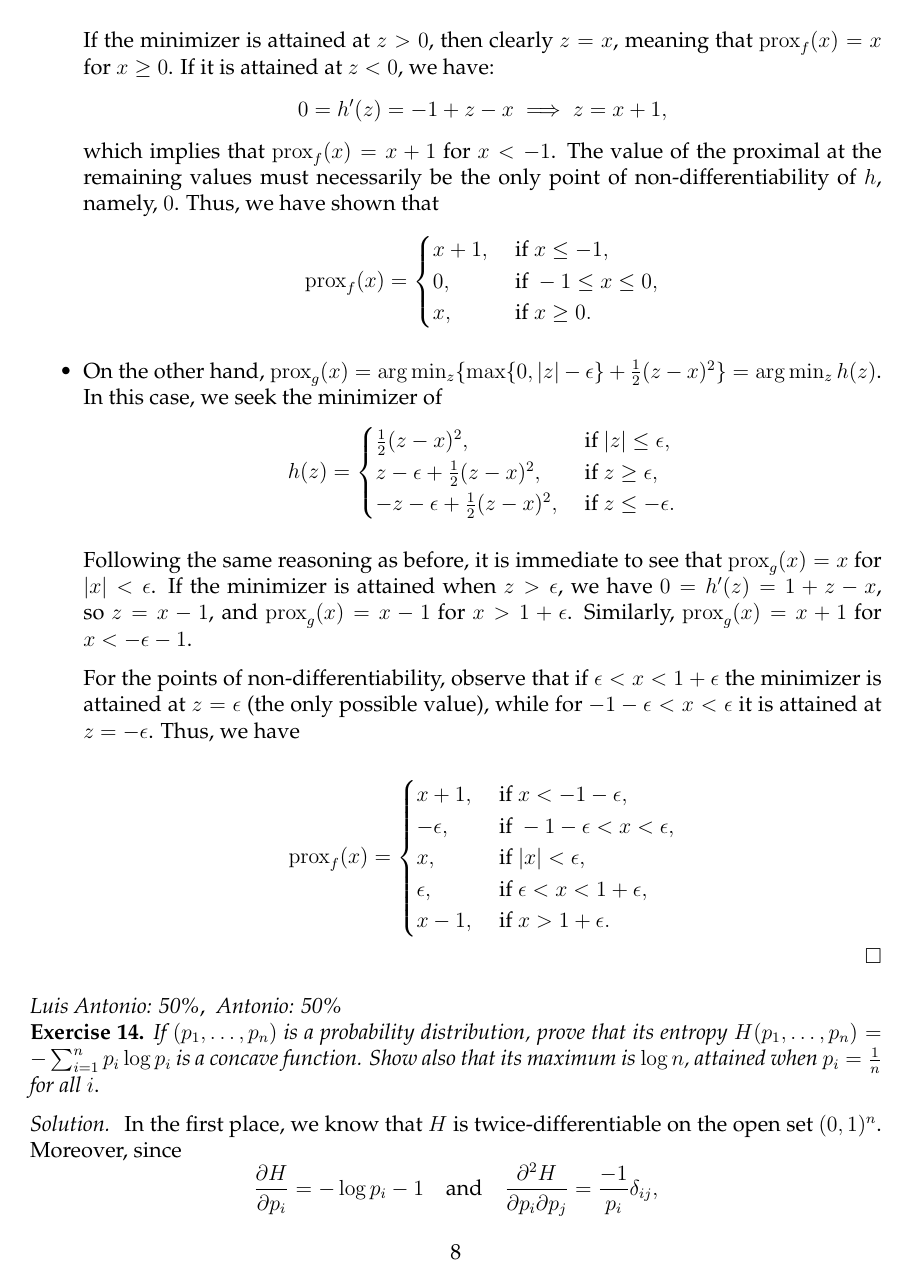
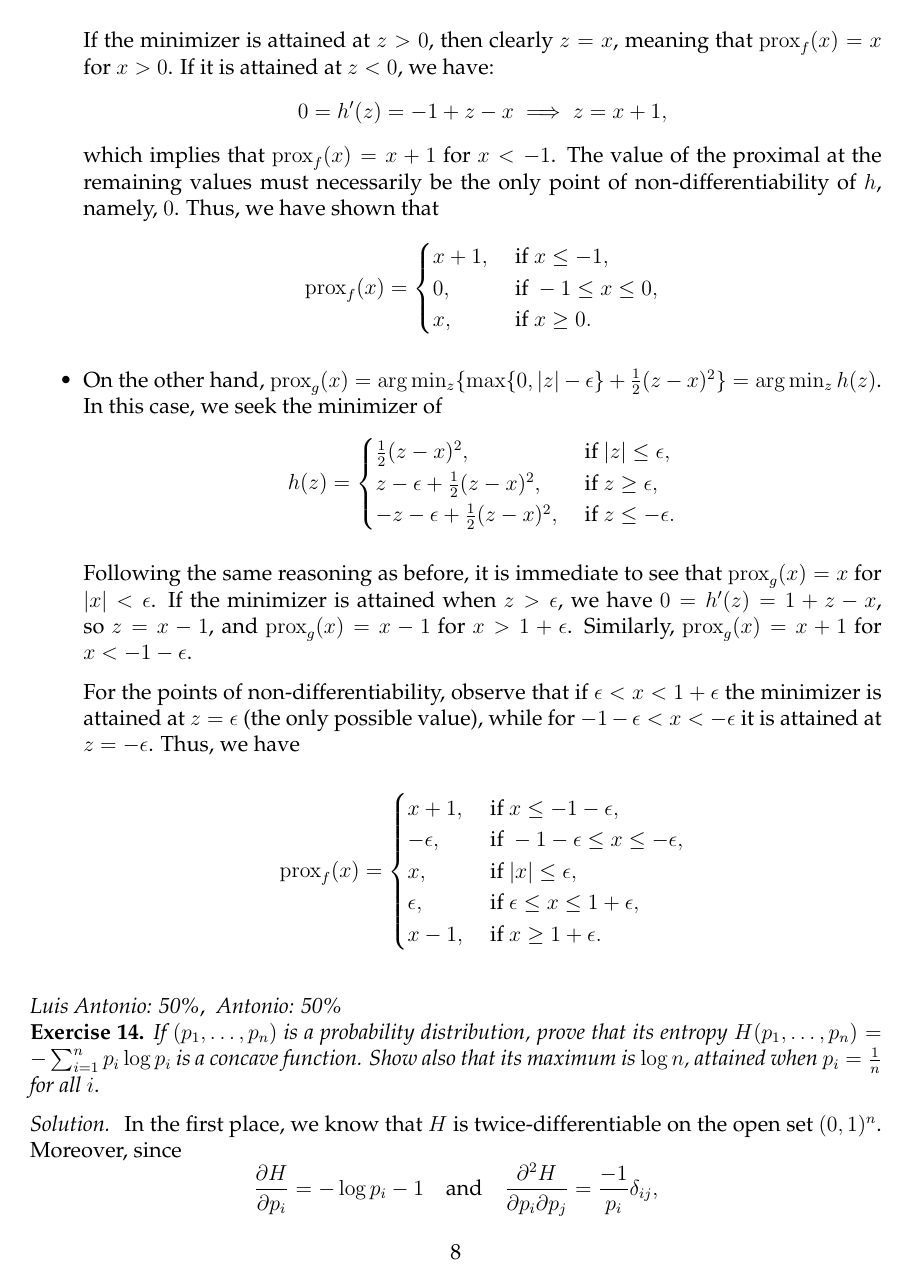
Before and after one commit to Ludvins/MCD_Practicas_Optimizacion, a LaTeX document (Convex/relacion.tex): page 8 of 10. The pictures show the PDF file Convex/relacion.pdf that the author committed with the source.

Commit message:
Minor fixes

```diff
--- a/Convex/relacion.tex
+++ b/Convex/relacion.tex
@@ -347,7 +347,7 @@ The strategy will be to compute and minimize this expression in each case.
                 -z + \frac{1}{2} (z - x)^2, &\text{ if } z \leq 0.\\
              \end{cases}
         \]
-        If the minimizer is attained at $z> 0$, then clearly $z=x$, meaning that $\operatorname{prox}_f(x)=x$ for $x\geq 0$. If it is attained at $z<0$, we have:
+        If the minimizer is attained at $z> 0$, then clearly $z=x$, meaning that $\operatorname{prox}_f(x)=x$ for $x> 0$. If it is attained at $z<0$, we have:
         \[
         0=h'(z)= -1 + z - x \implies z = x+1,
         \]
@@ -368,23 +368,23 @@ The strategy will be to compute and minimize this expression in each case.
              \end{cases}
         \]
 
-Following the same reasoning as before, it is immediate to see that $\operatorname{prox}_g(x)=x$ for $|x|<\epsilon$. If the minimizer is attained when $z>\epsilon$, we have $0=h'(z)=1+z-x$, so $z=x-1$, and $\operatorname{prox}_g(x)=x-1$ for $x>1+\epsilon$. Similarly, $\operatorname{prox}_g(x)=x+1$ for $x< -\epsilon-1$.
+Following the same reasoning as before, it is immediate to see that $\operatorname{prox}_g(x)=x$ for $|x|<\epsilon$. If the minimizer is attained when $z>\epsilon$, we have $0=h'(z)=1+z-x$, so $z=x-1$, and $\operatorname{prox}_g(x)=x-1$ for $x>1+\epsilon$. Similarly, $\operatorname{prox}_g(x)=x+1$ for $x< -1-\epsilon$.
 
-For the points of non-differentiability, observe that if $\epsilon<x<1+\epsilon$ the minimizer is attained at $z=\epsilon$ (the only possible value), while for $-1-\epsilon<x<\epsilon$ it is attained at $z=-\epsilon$. Thus, we have
+For the points of non-differentiability, observe that if $\epsilon<x<1+\epsilon$ the minimizer is attained at $z=\epsilon$ (the only possible value), while for $-1-\epsilon<x<-\epsilon$ it is attained at $z=-\epsilon$. Thus, we have
 
         \[
              \operatorname{prox}_f(x)= \begin{cases}
-               x+1, & \text{ if } x< - 1 - \epsilon,\\
-               -\epsilon,  & \text{ if } -1-\epsilon<x<\epsilon,\\
-               x, & \text{ if } |x| < \epsilon,\\
-               \epsilon,  & \text{ if } \epsilon < x < 1+\epsilon,\\
-               x-1, & \text{ if } x>1+\epsilon.
+               x+1, & \text{ if } x\leq - 1 - \epsilon,\\
+               -\epsilon,  & \text{ if } -1-\epsilon\leq x\leq -\epsilon,\\
+               x, & \text{ if } |x| \leq \epsilon,\\
+               \epsilon,  & \text{ if } \epsilon \leq x \leq 1+\epsilon,\\
+               x-1, & \text{ if } x \geq 1+\epsilon.
            \end{cases}
         \]
-        \QED
 \end{itemize}
 
-\vspace{0.5em}
+\vspace{1em}
+
 \textit{Luis Antonio: 50\%}, \ \textit{Antonio: 50\%}\\
 \textbf{Exercise 14. }\emph{If \( (p_1,\dots,p_n) \) is a probability distribution, prove that its entropy \( H(p_1, \dots, p_n) = - \sum_{i=1}^n p_i \log p_i\) is a concave function. Show also that its maximum is \( \log n \), attained when \( p_i = \frac{1}{n}\) for all $i$}.
 
```
Also changed, not shown: Convex/relacion.pdf, Convex/relacion.tex (28 more changed lines).
